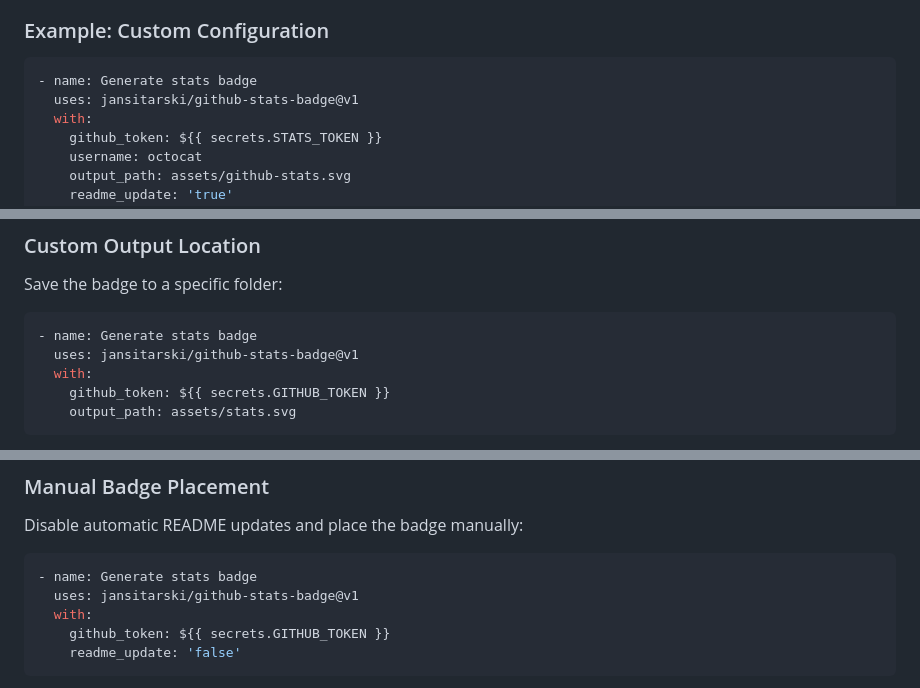
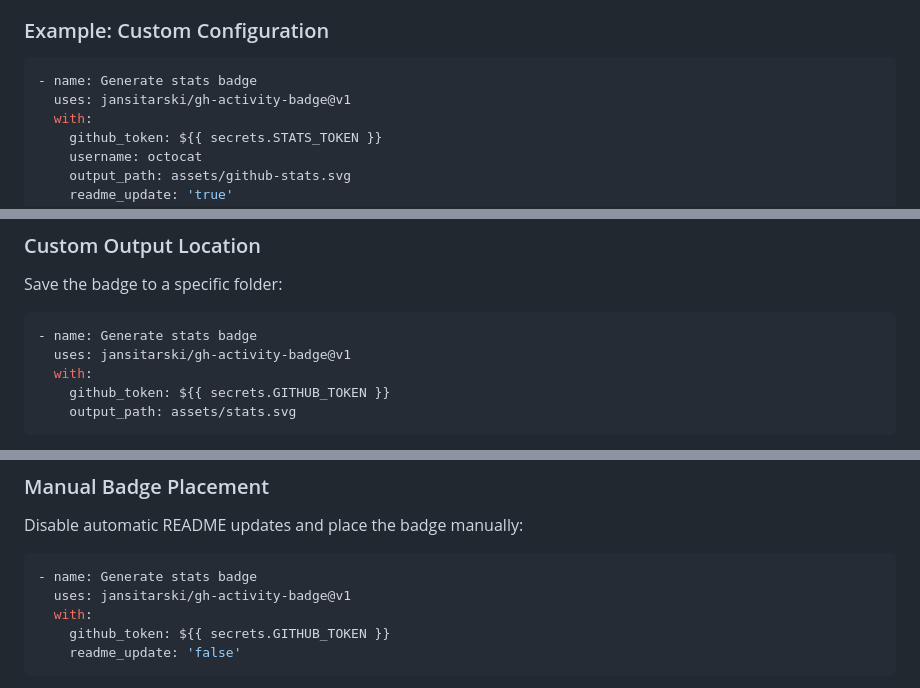
Before and after one commit to jansitarski/gh-activity-badge, a Markdown page: README.md, 3 parts joined by grey strips. Drawn GitHub-style.

````diff
--- a/README.md
+++ b/README.md
@@ -117,7 +117,7 @@ That's it! Your badge will be generated and automatically updated.
 
 ```yaml
 - name: Generate stats badge
-  uses: jansitarski/github-stats-badge@v1
+  uses: jansitarski/gh-activity-badge@v1
   with:
     github_token: ${{ secrets.STATS_TOKEN }}
     username: octocat
@@ -171,7 +171,7 @@ Save the badge to a specific folder:
 
 ```yaml
 - name: Generate stats badge
-  uses: jansitarski/github-stats-badge@v1
+  uses: jansitarski/gh-activity-badge@v1
   with:
     github_token: ${{ secrets.GITHUB_TOKEN }}
     output_path: assets/stats.svg
@@ -190,7 +190,7 @@ Disable automatic README updates and place the badge manually:
 
 ```yaml
 - name: Generate stats badge
-  uses: jansitarski/github-stats-badge@v1
+  uses: jansitarski/gh-activity-badge@v1
   with:
     github_token: ${{ secrets.GITHUB_TOKEN }}
     readme_update: 'false'
````
Also changed, not shown: other parts of README.md (+6 -6 lines).
